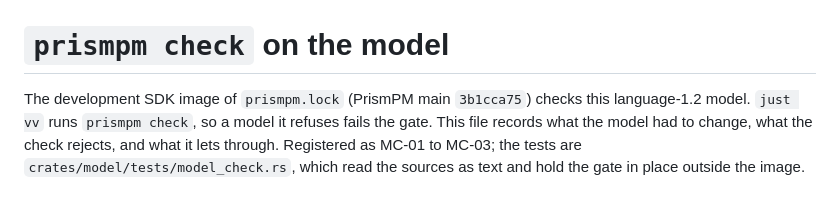
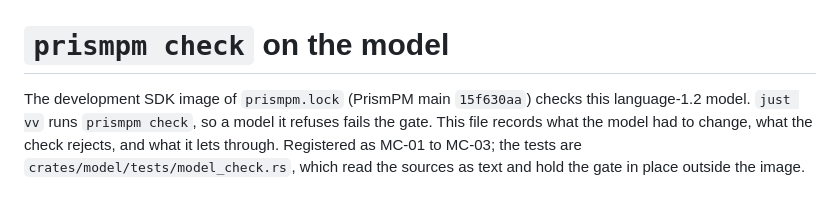
Before and after one commit to UOR-Foundation/lexlean-mcp, a Markdown page: MODEL-CHECK.md, the part around the change. Drawn GitHub-style.

```diff
--- a/MODEL-CHECK.md
+++ b/MODEL-CHECK.md
@@ -1,6 +1,6 @@
 # `prismpm check` on the model
 
-The development SDK image of `prismpm.lock` (PrismPM main `3b1cca75`) checks this language-1.2 model.
+The development SDK image of `prismpm.lock` (PrismPM main `15f630aa`) checks this language-1.2 model.
 `just vv` runs `prismpm check`, so a model it refuses fails the gate. This file records what the model
 had to change, what the check rejects, and what it lets through. Registered as MC-01 to MC-03; the
 tests are `crates/model/tests/model_check.rs`, which read the sources as text and hold the gate in
```
Also changed, not shown: FEATURES.md (+1 -1 lines), README.md (+1 -1 lines).
